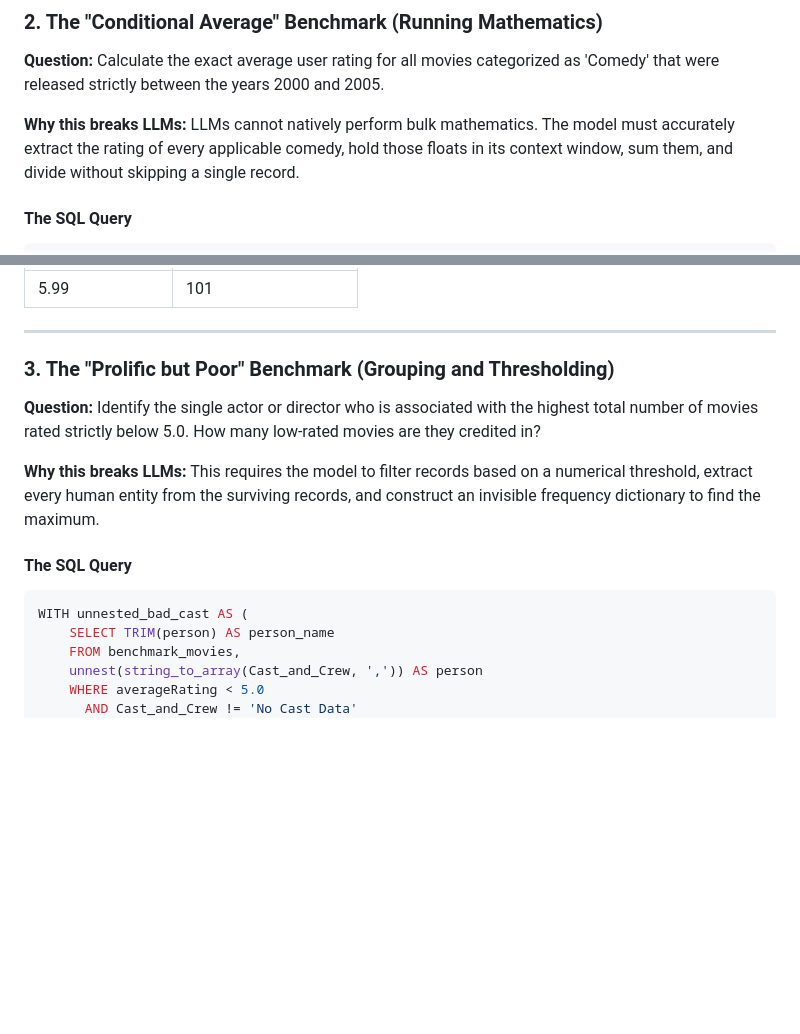
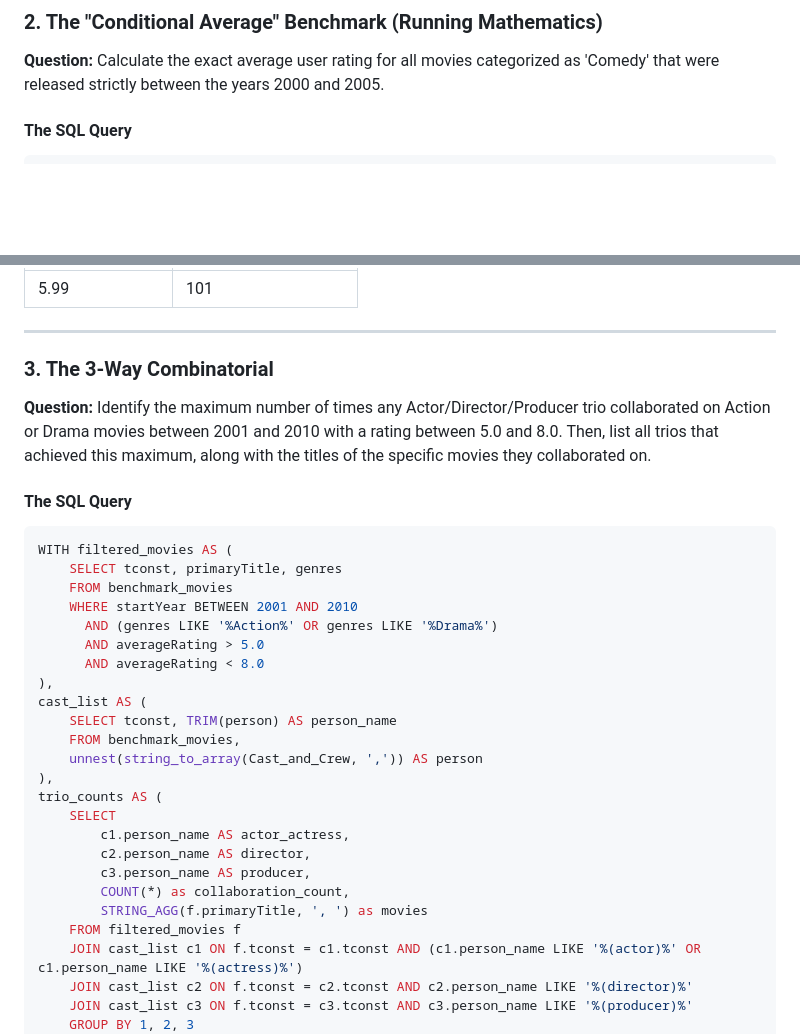
Before and after one commit to Nishitsuthar/LLM_Benchmark_Team_Project_2026, a Markdown page: README.md, 2 parts joined by grey strips. Rendered like a GitHub page; blank space fills up the shorter version.

````diff
--- a/README.md
+++ b/README.md
@@ -44,8 +42,6 @@ LIMIT 1;
 
 **Question:** Calculate the exact average user rating for all movies categorized as 'Comedy' that were released strictly between the years 2000 and 2005.
 
-**Why this breaks LLMs:** LLMs cannot natively perform bulk mathematics. The model must accurately extract the rating of every applicable comedy, hold those floats in its context window, sum them, and divide without skipping a single record.
-
 #### The SQL Query
 ```sql
 SELECT
@@ -63,18 +59,35 @@ WHERE genres LIKE '%Comedy%'
 
 ---
 
-### 3. The "Prolific but Poor" Benchmark (Grouping and Thresholding)
+### 3. The 3-Way Combinatorial
 
-**Question:** Identify the single actor or director who is associated with the highest total number of movies rated strictly below 5.0. How many low-rated movies are they credited in?
-
-**Why this breaks LLMs:** This requires the model to filter records based on a numerical threshold, extract every human entity from the surviving records, and construct an invisible frequency dictionary to find the maximum.
+**Question:** Identify the maximum number of times any Actor/Director/Producer trio collaborated on Action or Drama movies between 2001 and 2010 with a rating between 5.0 and 8.0. Then, list all trios that achieved this maximum, along with the titles of the specific movies they collaborated on.
 
 #### The SQL Query
 ```sql
-WITH unnested_bad_cast AS (
-    SELECT TRIM(person) AS person_name
+WITH filtered_movies AS (
+    SELECT tconst, primaryTitle, genres
+    FROM benchmark_movies
+    WHERE startYear BETWEEN 2001 AND 2010
+      AND (genres LIKE '%Action%' OR genres LIKE '%Drama%')
+      AND averageRating > 5.0
+      AND averageRating < 8.0
+),
+cast_list AS (
+    SELECT tconst, TRIM(person) AS person_name
     FROM benchmark_movies,
     unnest(string_to_array(Cast_and_Crew, ',')) AS person
-    WHERE averageRating < 5.0
-      AND Cast_and_Crew != 'No Cast Data'
+),
+trio_counts AS (
+    SELECT
+        c1.person_name AS actor_actress,
+        c2.person_name AS director,
+        c3.person_name AS producer,
+        COUNT(*) as collaboration_count,
+        STRING_AGG(f.primaryTitle, ', ') as movies
+    FROM filtered_movies f
+    JOIN cast_list c1 ON f.tconst = c1.tconst AND (c1.person_name LIKE '%(actor)%' OR c1.person_name LIKE '%(actress)%')
+    JOIN cast_list c2 ON f.tconst = c2.tconst AND c2.person_name LIKE '%(director)%'
+    JOIN cast_list c3 ON f.tconst = c3.tconst AND c3.person_name LIKE '%(producer)%'
+    GROUP BY 1, 2, 3
 )
````
Also changed, not shown: other parts of README.md (+72 -57 lines).
